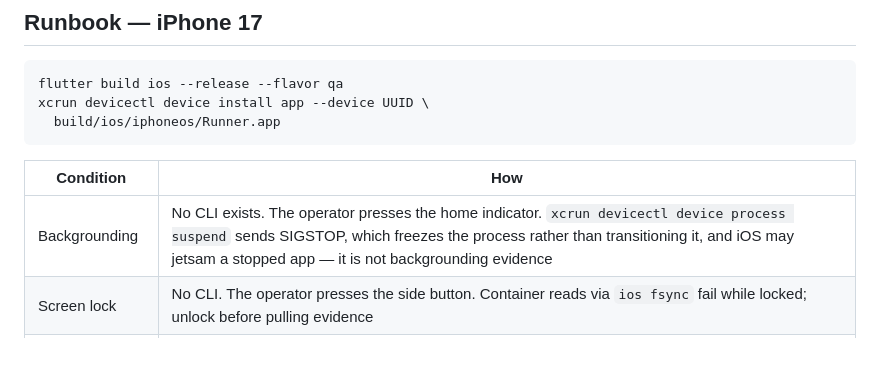
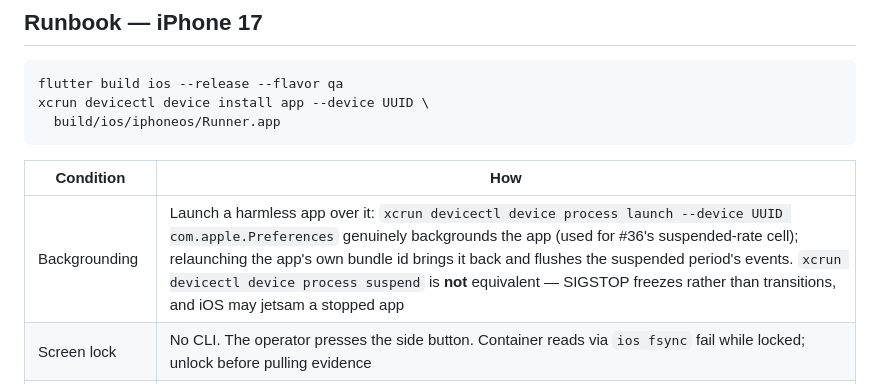
Before and after one commit to golem-app/golem, a Markdown page: docs/notes/download-lifecycle.md, the part around the change. Drawn GitHub-style; blank space fills up the shorter version.

Commit message:
docs: record the devicectl backgrounding trick in the iOS runbook

```diff
--- a/docs/notes/download-lifecycle.md
+++ b/docs/notes/download-lifecycle.md
@@ -92,7 +92,7 @@ xcrun devicectl device install app --device UUID \
 
 | Condition | How |
 | --- | --- |
-| Backgrounding | No CLI exists. The operator presses the home indicator. `xcrun devicectl device process suspend` sends SIGSTOP, which freezes the process rather than transitioning it, and iOS may jetsam a stopped app — it is not backgrounding evidence |
+| Backgrounding | Launch a harmless app over it: `xcrun devicectl device process launch --device UUID com.apple.Preferences` genuinely backgrounds the app (used for #36's suspended-rate cell); relaunching the app's own bundle id brings it back and flushes the suspended period's events. `xcrun devicectl device process suspend` is **not** equivalent — SIGSTOP freezes rather than transitions, and iOS may jetsam a stopped app |
 | Screen lock | No CLI. The operator presses the side button. Container reads via `ios fsync` fail while locked; unlock before pulling evidence |
 | Process recreation | `ios kill app.golem.qa` (needs `ios tunnel start --userspace`), or SIGKILL via `xcrun devicectl device process signal`. **The user-visible case is the App Switcher swipe, which the plugin documents as stopping all scheduled background downloads outright** — that is the honest iOS limitation and it must be produced by hand |
 | Connection loss | Airplane Mode by hand, or a Network Link Conditioner profile from Developer settings. `ios devicestate` is unverified on iOS 26 |
```
